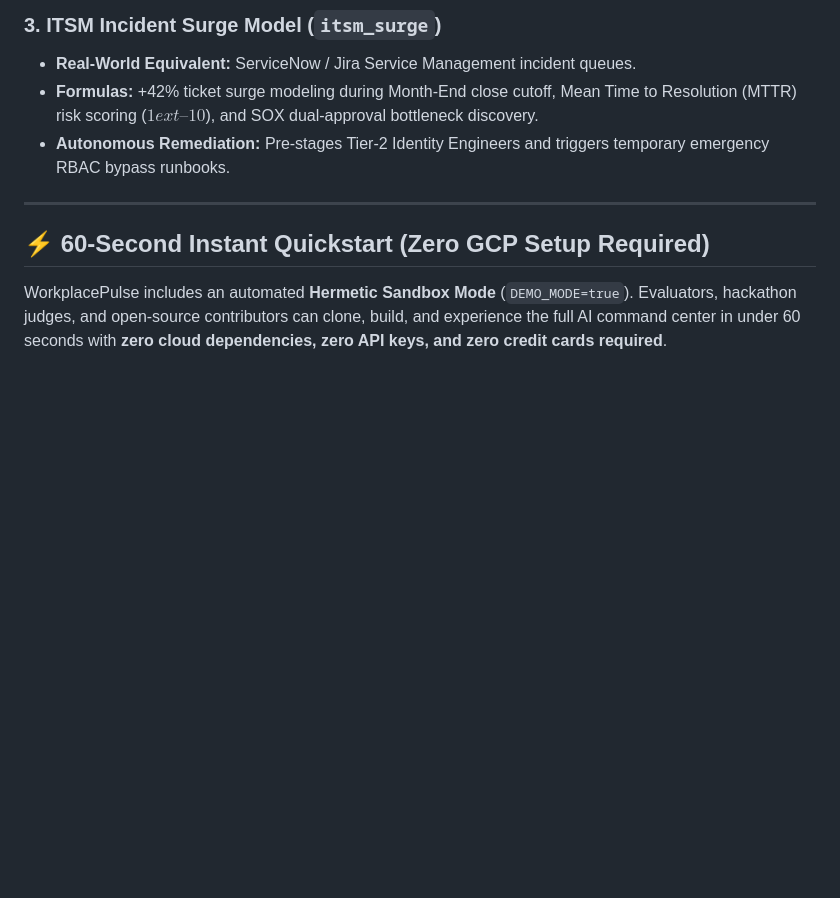
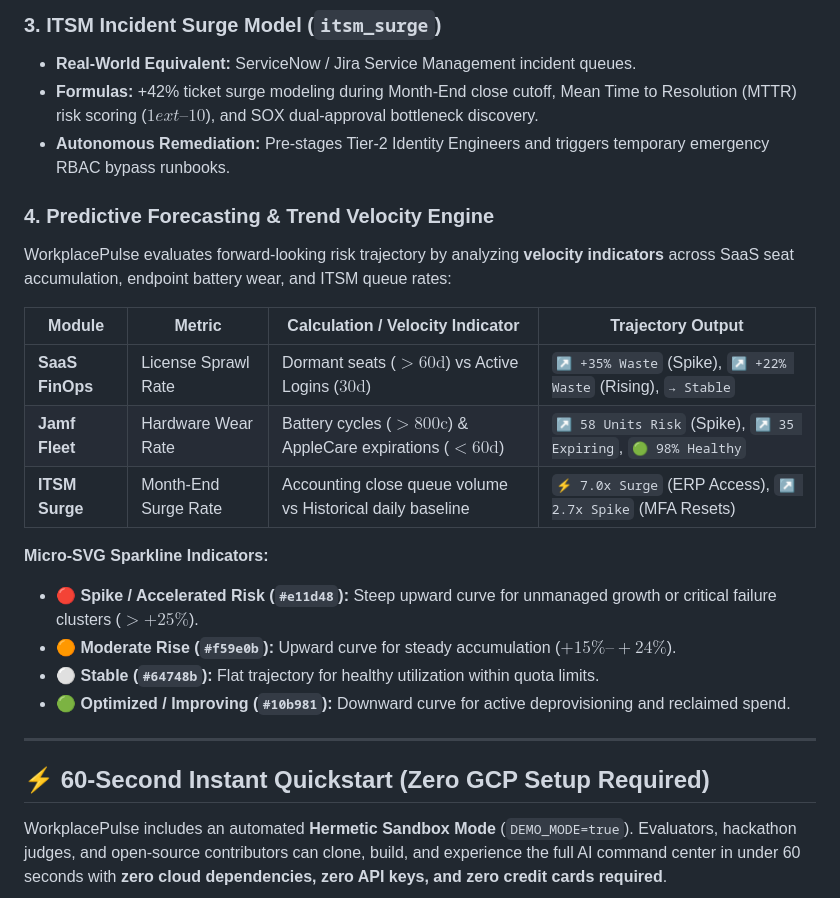
Before and after one commit to GitPhantom700/workplace_pulse, a Markdown page: README.md, the part around the change. GitHub-like rendering; blank space fills up the shorter version.

Commit message:
Document Predictive Forecasting & Trend Velocity Engine across README and USER_GUIDE

```diff
--- a/README.md
+++ b/README.md
@@ -68,6 +68,22 @@ To protect corporate data and ensure 100% deterministic testability without requ
 - **Real-World Equivalent:** ServiceNow / Jira Service Management incident queues.
 - **Formulas:** +42% ticket surge modeling during Month-End close cutoff, Mean Time to Resolution (MTTR) risk scoring ($1	ext{–}10$), and SOX dual-approval bottleneck discovery.
 - **Autonomous Remediation:** Pre-stages Tier-2 Identity Engineers and triggers temporary emergency RBAC bypass runbooks.
+
+### 4. Predictive Forecasting & Trend Velocity Engine
+WorkplacePulse evaluates forward-looking risk trajectory by analyzing **velocity indicators** across SaaS seat accumulation, endpoint battery wear, and ITSM queue rates:
+
+| Module | Metric | Calculation / Velocity Indicator | Trajectory Output |
+|---|---|---|---|
+| **SaaS FinOps** | License Sprawl Rate | Dormant seats ($>60\text{d}$) vs Active Logins ($30\text{d}$) | `↗ +35% Waste` (Spike), `↗ +22% Waste` (Rising), `→ Stable` |
+| **Jamf Fleet** | Hardware Wear Rate | Battery cycles ($>800\text{c}$) & AppleCare expirations ($<60\text{d}$) | `↗ 58 Units Risk` (Spike), `↗ 35 Expiring`, `🟢 98% Healthy` |
+| **ITSM Surge** | Month-End Surge Rate| Accounting close queue volume vs Historical daily baseline | `⚡ 7.0x Surge` (ERP Access), `↗ 2.7x Spike` (MFA Resets) |
+
+**Micro-SVG Sparkline Indicators:**
+- 🔴 **Spike / Accelerated Risk (`#e11d48`):** Steep upward curve for unmanaged growth or critical failure clusters ($>+25\%$).
+- 🟠 **Moderate Rise (`#f59e0b`):** Upward curve for steady accumulation ($+15\%\text{–}+24\%$).
+- ⚪ **Stable (`#64748b`):** Flat trajectory for healthy utilization within quota limits.
+- 🟢 **Optimized / Improving (`#10b981`):** Downward curve for active deprovisioning and reclaimed spend.
+
 
 ---
 
```
